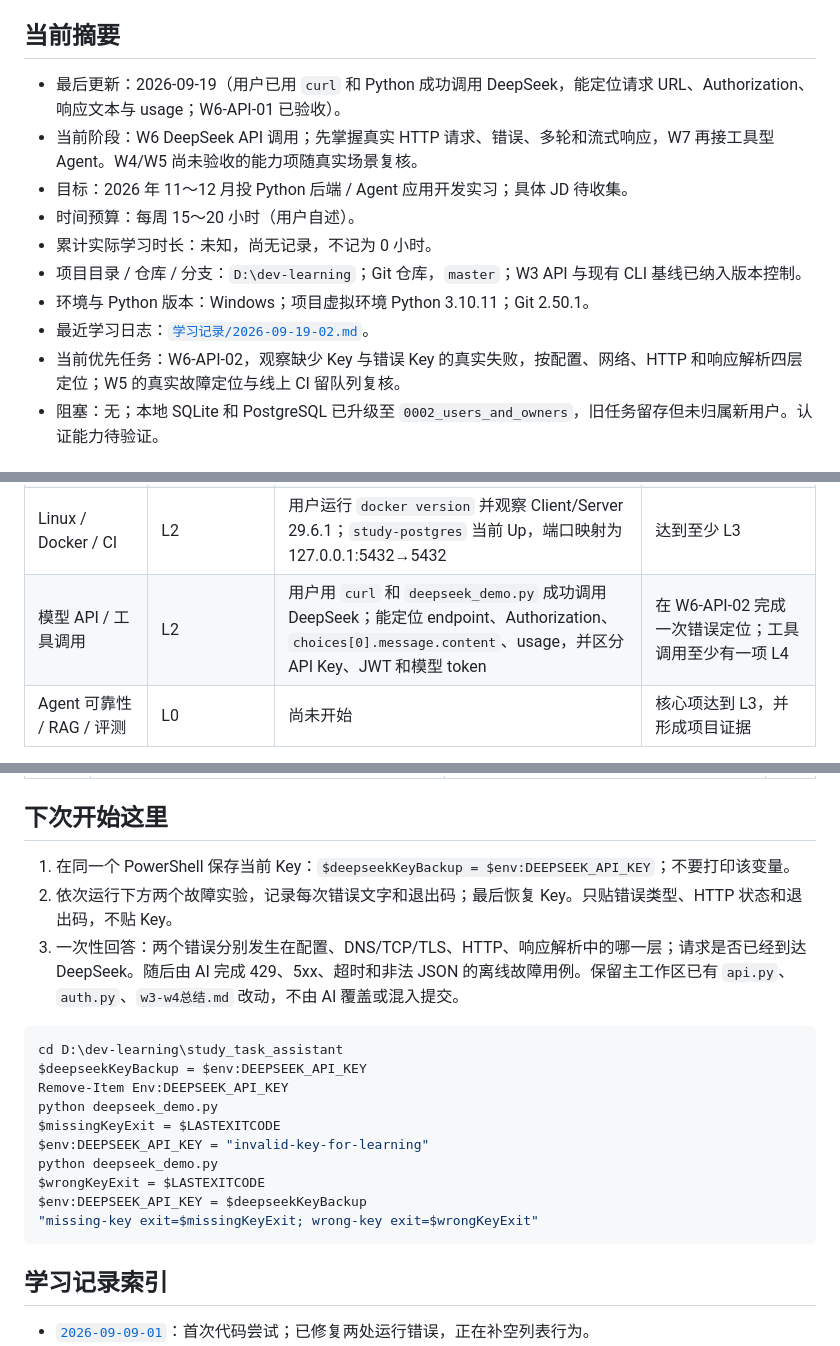
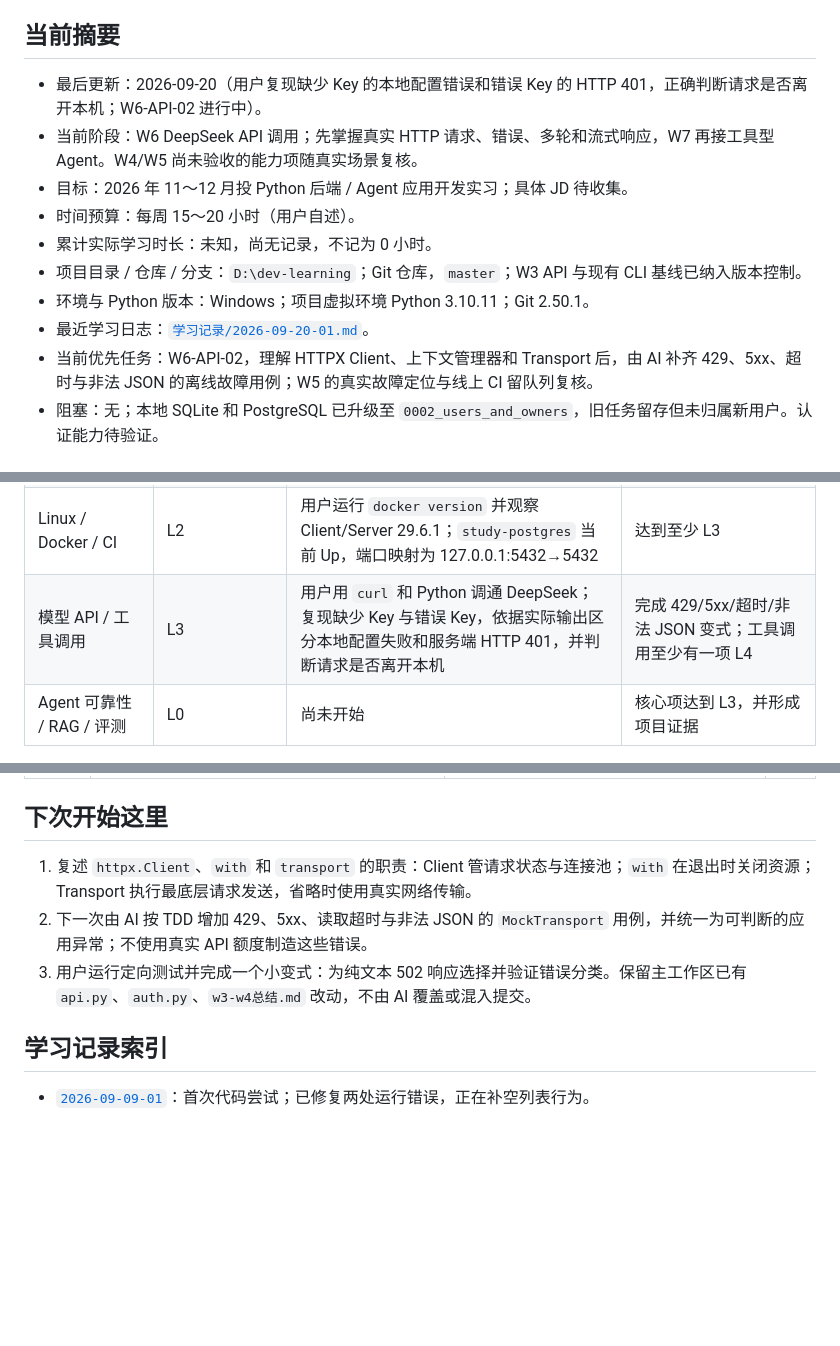
Before and after one commit to 4yeo-1114/study_tasks_assistant, a Markdown page: 学习进度.md, 3 parts joined by grey strips. Drawn GitHub-style; blank space fills up the shorter version.

Commit message:
docs(progress): record DeepSeek error triage

````diff
--- a/学习进度.md
+++ b/学习进度.md
@@ -4,15 +4,15 @@
 
 ## 当前摘要
 
-- 最后更新：2026-09-19（用户已用 `curl` 和 Python 成功调用 DeepSeek，能定位请求 URL、Authorization、响应文本与 usage；W6-API-01 已验收）。
+- 最后更新：2026-09-20（用户复现缺少 Key 的本地配置错误和错误 Key 的 HTTP 401，正确判断请求是否离开本机；W6-API-02 进行中）。
 - 当前阶段：W6 DeepSeek API 调用；先掌握真实 HTTP 请求、错误、多轮和流式响应，W7 再接工具型 Agent。W4/W5 尚未验收的能力项随真实场景复核。
 - 目标：2026 年 11～12 月投 Python 后端 / Agent 应用开发实习；具体 JD 待收集。
 - 时间预算：每周 15～20 小时（用户自述）。
 - 累计实际学习时长：未知，尚无记录，不记为 0 小时。
 - 项目目录 / 仓库 / 分支：`D:\dev-learning`；Git 仓库，`master`；W3 API 与现有 CLI 基线已纳入版本控制。
 - 环境与 Python 版本：Windows；项目虚拟环境 Python 3.10.11；Git 2.50.1。
-- 最近学习日志：[`学习记录/2026-09-19-02.md`](学习记录/2026-09-19-02.md)。
-- 当前优先任务：W6-API-02，观察缺少 Key 与错误 Key 的真实失败，按配置、网络、HTTP 和响应解析四层定位；W5 的真实故障定位与线上 CI 留队列复核。
+- 最近学习日志：[`学习记录/2026-09-20-01.md`](学习记录/2026-09-20-01.md)。
+- 当前优先任务：W6-API-02，理解 HTTPX Client、上下文管理器和 Transport 后，由 AI 补齐 429、5xx、超时与非法 JSON 的离线故障用例；W5 的真实故障定位与线上 CI 留队列复核。
 - 阻塞：无；本地 SQLite 和 PostgreSQL 已升级至 `0002_users_and_owners`，旧任务留存但未归属新用户。认证能力待验证。
 
 ## 已知基础与证据
@@ -36,7 +36,7 @@
 | HTTP / FastAPI | L4 | 用户能区分路径/查询参数、422/404/500；完成 priority 跨层实现主体；独立增加重复 PATCH 幂等性测试，全量 `24 passed` | 后续真实项目中持续复核；当前进入网络联调 |
 | PostgreSQL / ORM / 权限 | PostgreSQL L2；ORM/权限 L0 | 用户完成 SQL、JOIN/聚合和 EXPLAIN；AI 已完成 SQLAlchemy、Alembic、注册登录与 A/B 隔离。用户识别原 API 没有用户身份 | 用户解释认证/授权和事务，独立做跨用户小变式；真实故障提升至 L3 |
 | Linux / Docker / CI | L2 | 用户运行 `docker version` 并观察 Client/Server 29.6.1；`study-postgres` 当前 Up，端口映射为 127.0.0.1:5432→5432 | 达到至少 L3 |
-| 模型 API / 工具调用 | L2 | 用户用 `curl` 和 `deepseek_demo.py` 成功调用 DeepSeek；能定位 endpoint、Authorization、`choices[0].message.content`、usage，并区分 API Key、JWT 和模型 token | 在 W6-API-02 完成一次错误定位；工具调用至少有一项 L4 |
+| 模型 API / 工具调用 | L3 | 用户用 `curl` 和 Python 调通 DeepSeek；复现缺少 Key 与错误 Key，依据实际输出区分本地配置失败和服务端 HTTP 401，并判断请求是否离开本机 | 完成 429/5xx/超时/非法 JSON 变式；工具调用至少有一项 L4 |
 | Agent 可靠性 / RAG / 评测 | L0 | 尚未开始 | 核心项达到 L3，并形成项目证据 |
 
 等级依据见 `AGENTS.md`。这里不要求重写整个旧模块；通过后续真实任务补足证据。
@@ -112,22 +112,9 @@
 
 ## 下次开始这里
 
-1. 在同一个 PowerShell 保存当前 Key：`$deepseekKeyBackup = $env:DEEPSEEK_API_KEY`；不要打印该变量。
-2. 依次运行下方两个故障实验，记录每次错误文字和退出码；最后恢复 Key。只贴错误类型、HTTP 状态和退出码，不贴 Key。
-3. 一次性回答：两个错误分别发生在配置、DNS/TCP/TLS、HTTP、响应解析中的哪一层；请求是否已经到达 DeepSeek。随后由 AI 完成 429、5xx、超时和非法 JSON 的离线故障用例。保留主工作区已有 `api.py`、`auth.py`、`w3-w4总结.md` 改动，不由 AI 覆盖或混入提交。
-
-```powershell
-cd D:\dev-learning\study_task_assistant
-$deepseekKeyBackup = $env:DEEPSEEK_API_KEY
-Remove-Item Env:DEEPSEEK_API_KEY
-python deepseek_demo.py
-$missingKeyExit = $LASTEXITCODE
-$env:DEEPSEEK_API_KEY = "invalid-key-for-learning"
-python deepseek_demo.py
-$wrongKeyExit = $LASTEXITCODE
-$env:DEEPSEEK_API_KEY = $deepseekKeyBackup
-"missing-key exit=$missingKeyExit; wrong-key exit=$wrongKeyExit"
-```
+1. 复述 `httpx.Client`、`with` 和 `transport` 的职责：Client 管请求状态与连接池；`with` 在退出时关闭资源；Transport 执行最底层请求发送，省略时使用真实网络传输。
+2. 下一次由 AI 按 TDD 增加 429、5xx、读取超时与非法 JSON 的 `MockTransport` 用例，并统一为可判断的应用异常；不使用真实 API 额度制造这些错误。
+3. 用户运行定向测试并完成一个小变式：为纯文本 502 响应选择并验证错误分类。保留主工作区已有 `api.py`、`auth.py`、`w3-w4总结.md` 改动，不由 AI 覆盖或混入提交。
 
 ## 学习记录索引
 
````
Also changed, not shown: other parts of 学习进度.md (+2 -1 lines), 学习记录/2026-09-20-01.md (added, +28 -0 lines).
